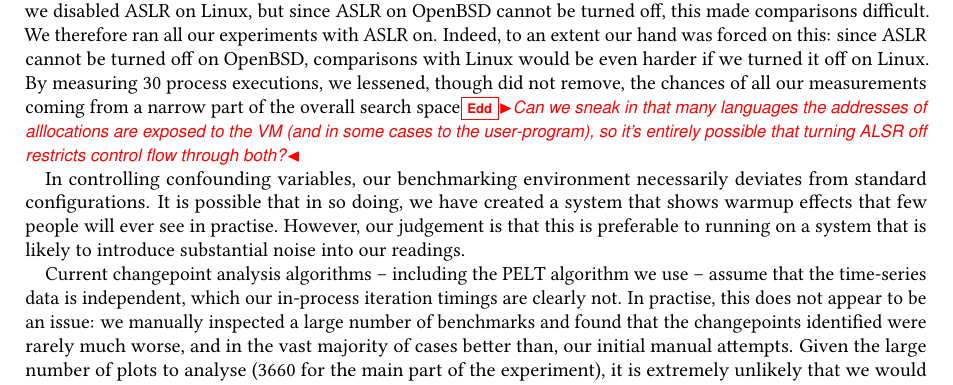
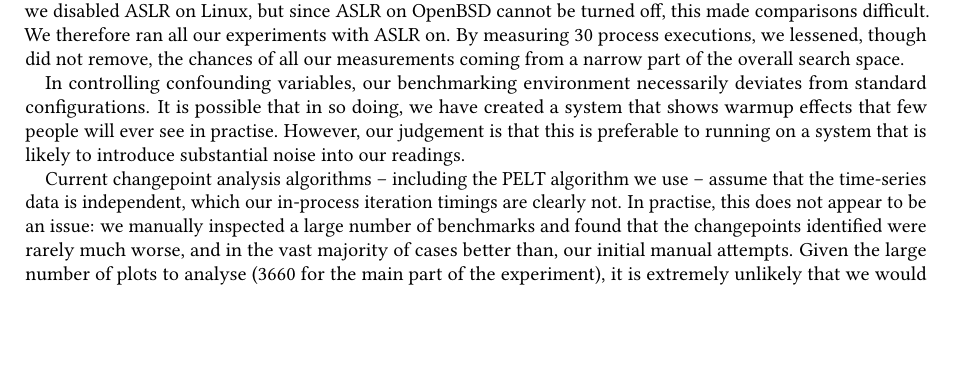
Before and after one commit to softdevteam/warmup_paper, a LaTeX paper (warmup.tex): part of page 19 of 33, cut so that both start at the same text, the shorter picture padded with empty space. Compiled offline with pdfLaTeX.

Commit message:
Tweak the threats to validity.

```diff
--- a/warmup.tex
+++ b/warmup.tex
@@ -1388,14 +1388,9 @@ produce a new version which is more easily ported across OS versions, though
 with no definite timescale.} In previous versions of this work, we disabled
 ASLR on Linux, but since ASLR on OpenBSD cannot be turned off, this made
 comparisons difficult. We therefore ran all our experiments with ASLR on.
-Indeed, to an extent our hand was forced on this: since ASLR cannot be turned
-off on OpenBSD, comparisons with Linux would be even harder if we turned it off
-on Linux. By measuring \numpexecs process executions, we lessened, though did not
+By measuring \numpexecs process executions, we lessened, though did not
 remove, the chances of all our measurements coming from a narrow part of the
-overall search space\edd{Can we sneak in that many languages the addresses of
-alllocations are exposed to the VM (and in some cases to the user-program), so
-it's entirely possible that turning ALSR off restricts control flow through
-both?}
+overall search space.
 
 In controlling confounding variables, our benchmarking environment necessarily
 deviates from standard configurations. It is possible that in so doing, we have
```
